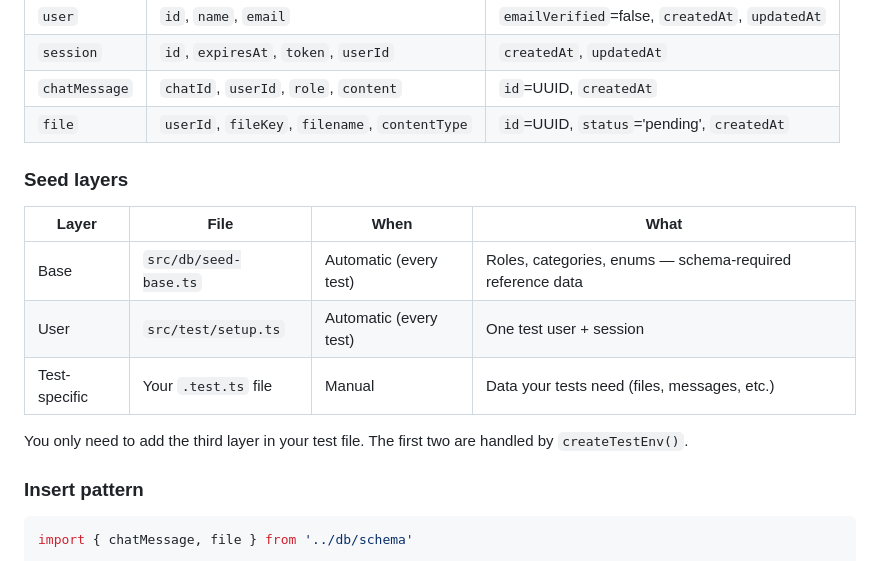
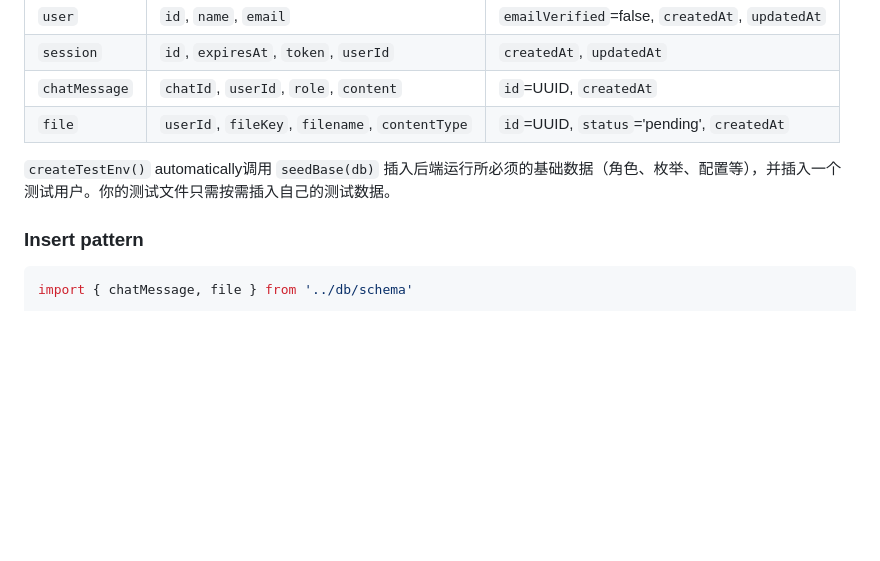
Before and after one commit to Clarence-G/shipstack, a Markdown page: docs/testing.md, the part around the change. GitHub-like rendering; blank space fills up the shorter version.

Commit message:
docs: simplify seed description — just seed-base + per-test data
Co-Authored-By: Claude Opus 4.6 (1M context) <noreply@anthropic.com>

```diff
--- a/docs/testing.md
+++ b/docs/testing.md
@@ -164,15 +164,7 @@ Know the column names before inserting. Tables are defined in `src/db/schema.ts`
 | `chatMessage` | `chatId`, `userId`, `role`, `content` | `id`=UUID, `createdAt` |
 | `file` | `userId`, `fileKey`, `filename`, `contentType` | `id`=UUID, `status`='pending', `createdAt` |
 
-### Seed layers
-
-| Layer | File | When | What |
-|-------|------|------|------|
-| Base | `src/db/seed-base.ts` | Automatic (every test) | Roles, categories, enums — schema-required reference data |
-| User | `src/test/setup.ts` | Automatic (every test) | One test user + session |
-| Test-specific | Your `.test.ts` file | Manual | Data your tests need (files, messages, etc.) |
-
-You only need to add the third layer in your test file. The first two are handled by `createTestEnv()`.
+`createTestEnv()` automatically调用 `seedBase(db)` 插入后端运行所必须的基础数据（角色、枚举、配置等），并插入一个测试用户。你的测试文件只需按需插入自己的测试数据。
 
 ### Insert pattern
 
```
Also changed, not shown: docs/backend.md (+1 -5 lines).
